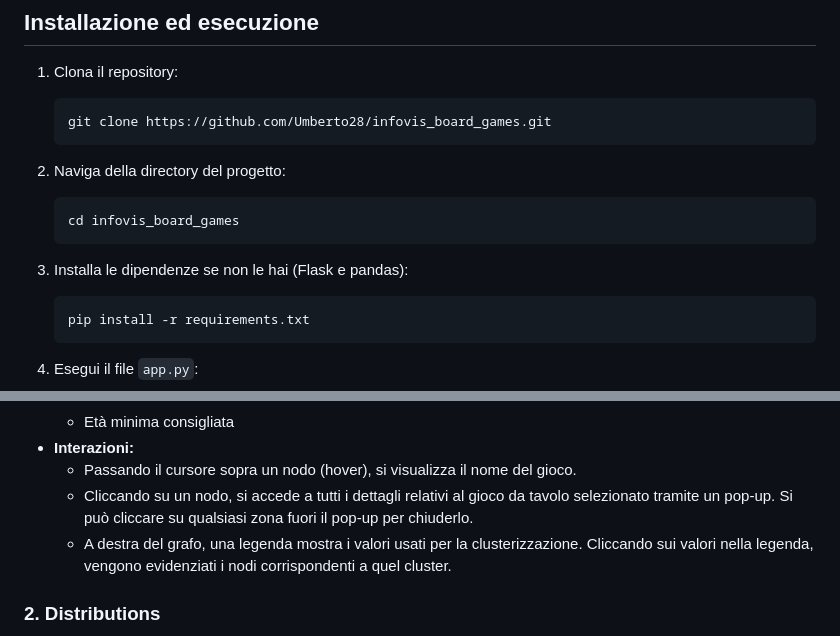
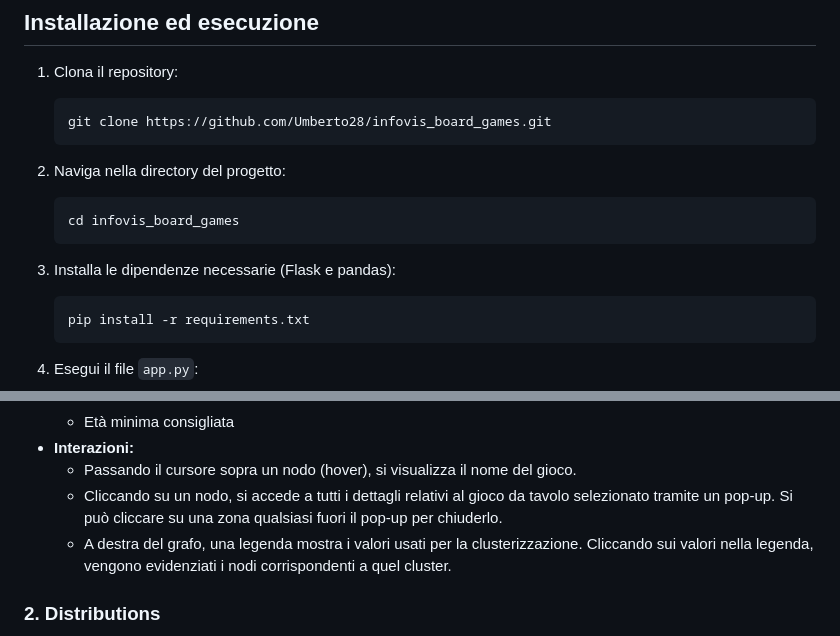
Before and after one commit to Umberto28/infovis_board_games, a Markdown page: README.md, 2 parts joined by grey strips. Drawn GitHub-style.

````diff
--- a/README.md
+++ b/README.md
@@ -11,12 +11,12 @@ Questo è il progetto finale del corso di Visualizzazione delle Informazioni. Co
     git clone https://github.com/Umberto28/infovis_board_games.git
     ```
 
-2. Naviga della directory del progetto:
+2. Naviga nella directory del progetto:
     ```bash
     cd infovis_board_games
     ```
 
-3. Installa le dipendenze se non le hai (Flask e pandas):
+3. Installa le dipendenze necessarie (Flask e pandas):
     ```bash
     pip install -r requirements.txt
     ```
@@ -50,7 +50,7 @@ Questa pagina visualizza una rappresentazione grafica del dataset, dove:
   - Età minima consigliata
 - **Interazioni:**
   - Passando il cursore sopra un nodo (hover), si visualizza il nome del gioco.
-  - Cliccando su un nodo, si accede a tutti i dettagli relativi al gioco da tavolo selezionato tramite un pop-up. Si può cliccare su qualsiasi zona fuori il pop-up per chiuderlo.
+  - Cliccando su un nodo, si accede a tutti i dettagli relativi al gioco da tavolo selezionato tramite un pop-up. Si può cliccare su una zona qualsiasi fuori il pop-up per chiuderlo.
   - A destra del grafo, una legenda mostra i valori usati per la clusterizzazione. Cliccando sui valori nella legenda, vengono evidenziati i nodi corrispondenti a quel cluster.
 
 ### 2. **Distributions**
````
